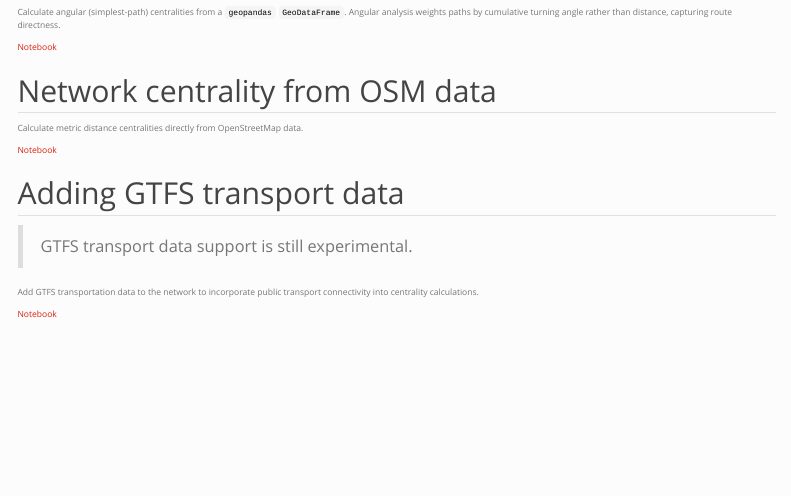
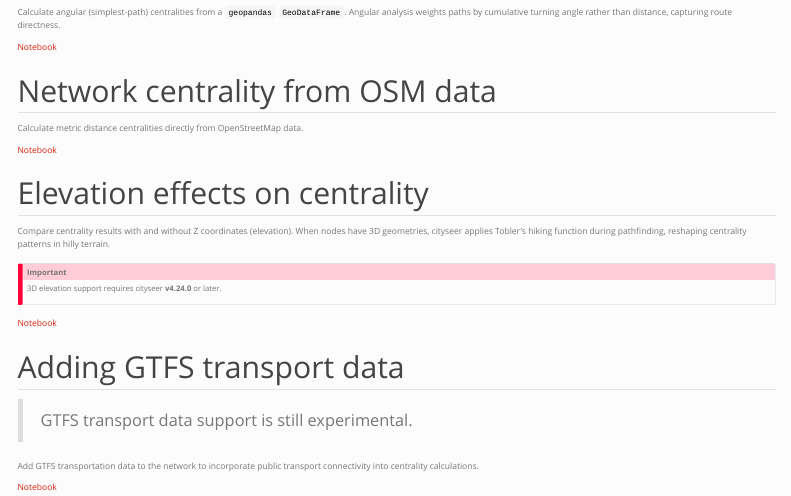
Before and after one commit to benchmark-urbanism/cityseer-examples, a Quarto document (recipes/centrality/index.qmd): the page in a window 1100 px wide, from 390 px down. Rendered offline with R 4.5, knitr and Pandoc in place of Quarto, with nearby package versions; menus at the side of the page are left out.

Commit message:
adds 3d example

```diff
--- a/recipes/centrality/index.qmd
+++ b/recipes/centrality/index.qmd
@@ -34,6 +34,16 @@ Calculate metric distance centralities directly from OpenStreetMap data.
 
 [Notebook](osm_centrality.ipynb)
 
+## Elevation effects on centrality
+
+Compare centrality results with and without Z coordinates (elevation). When nodes have 3D geometries, cityseer applies Tobler's hiking function during pathfinding, reshaping centrality patterns in hilly terrain.
+
+::: {.callout-important}
+3D elevation support requires cityseer **v4.24.0** or later.
+:::
+
+[Notebook](3d_elevation.ipynb)
+
 ## Adding GTFS transport data
 
 > GTFS transport data support is still experimental.
```
Also changed, not shown: 2 other files.
